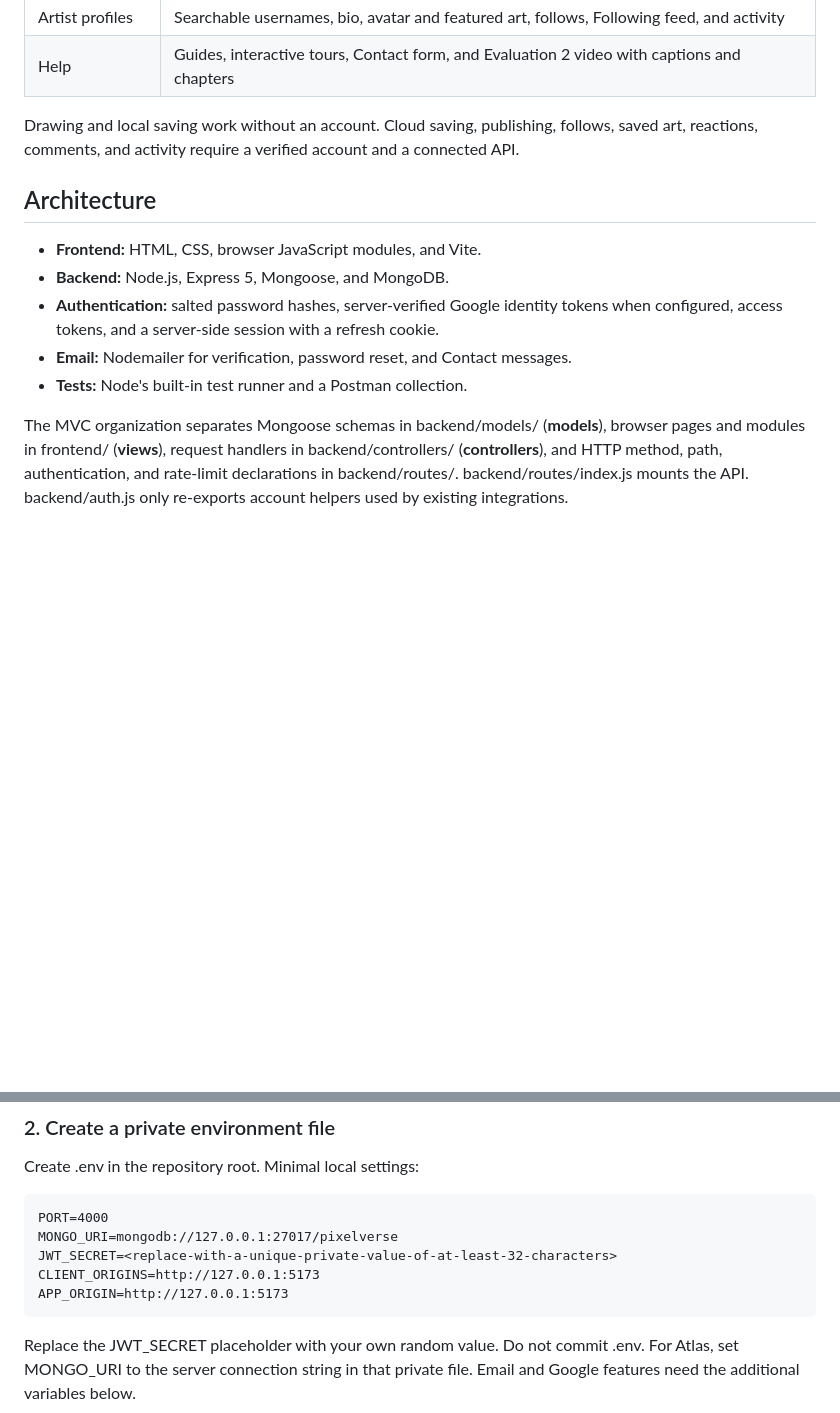
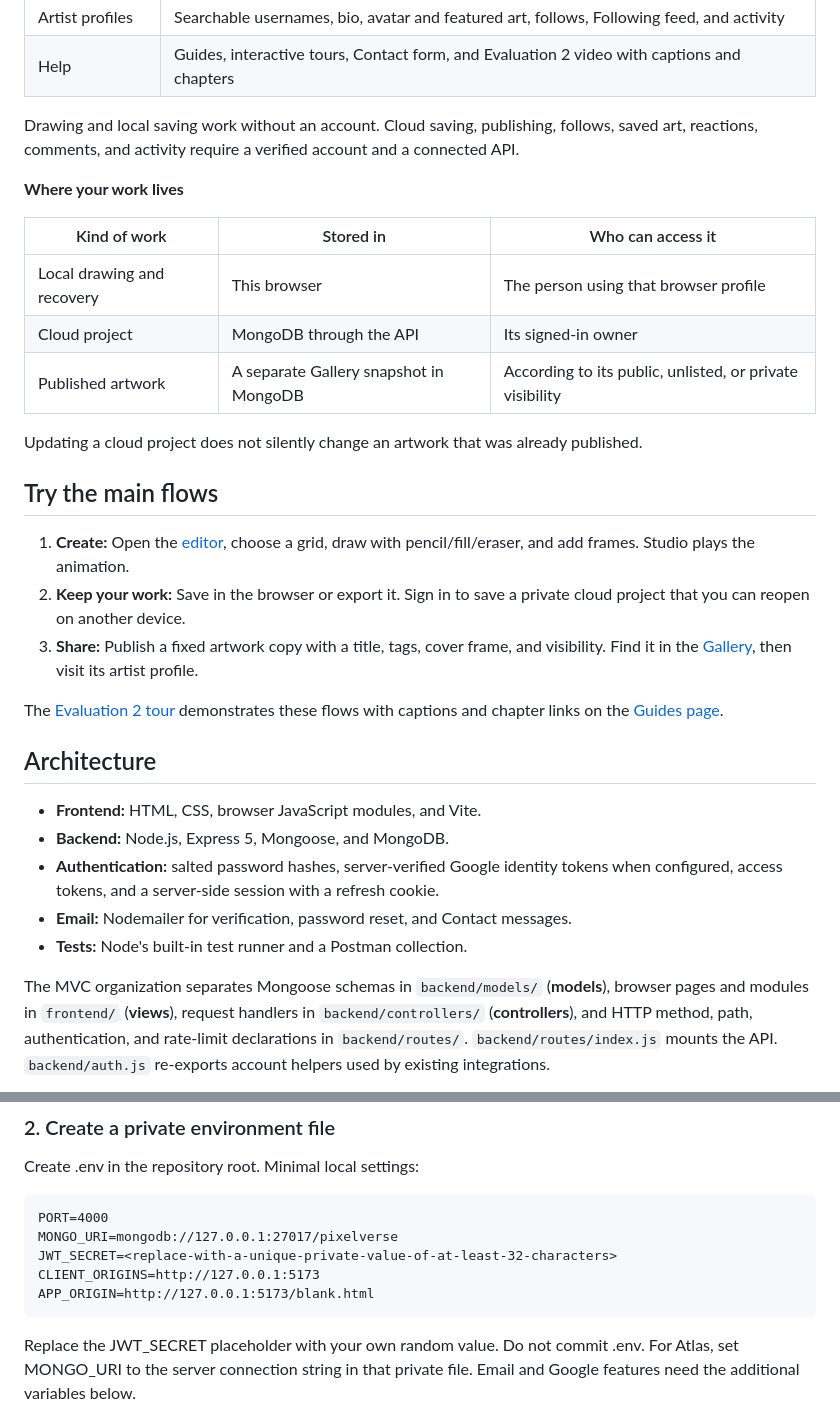
Before and after one commit to SakshamSekhri/MERN-PROJECT-, a Markdown page: README.md, 2 parts joined by grey strips. GitHub-like rendering; blank space fills up the shorter version.

```diff
--- a/README.md
+++ b/README.md
@@ -36,6 +56,24 @@ This repository contains the **Evaluation 2 source**: a Vite frontend, an Expres
 
 Drawing and local saving work without an account. Cloud saving, publishing, follows, saved art, reactions, comments, and activity require a verified account and a connected API.
 
+**Where your work lives**
+
+| Kind of work | Stored in | Who can access it |
+| --- | --- | --- |
+| Local drawing and recovery | This browser | The person using that browser profile |
+| Cloud project | MongoDB through the API | Its signed-in owner |
+| Published artwork | A separate Gallery snapshot in MongoDB | According to its public, unlisted, or private visibility |
+
+Updating a cloud project does not silently change an artwork that was already published.
+
+## Try the main flows
+
+1. **Create:** Open the [editor](https://pixelverse-evaluation-2.vercel.app/blank.html), choose a grid, draw with pencil/fill/eraser, and add frames. Studio plays the animation.
+2. **Keep your work:** Save in the browser or export it. Sign in to save a private cloud project that you can reopen on another device.
+3. **Share:** Publish a fixed artwork copy with a title, tags, cover frame, and visibility. Find it in the [Gallery](https://pixelverse-evaluation-2.vercel.app/gallery.html), then visit its artist profile.
+
+The [Evaluation 2 tour](https://pixelverse-evaluation-2.vercel.app/tutorial/pixelverse-tour-evaluation-2.mp4) demonstrates these flows with captions and chapter links on the [Guides page](https://pixelverse-evaluation-2.vercel.app/guides.html).
+
 ## Architecture
 
 - **Frontend:** HTML, CSS, browser JavaScript modules, and Vite.
@@ -44,5 +82,5 @@ Drawing and local saving work without an account. Cloud saving, publishing, foll
 - **Email:** Nodemailer for verification, password reset, and Contact messages.
 - **Tests:** Node's built-in test runner and a Postman collection.
 
-The MVC organization separates Mongoose schemas in backend/models/ (**models**), browser pages and modules in frontend/ (**views**), request handlers in backend/controllers/ (**controllers**), and HTTP method, path, authentication, and rate-limit declarations in backend/routes/. backend/routes/index.js mounts the API. backend/auth.js only re-exports account helpers used by existing integrations.
+The MVC organization separates Mongoose schemas in `backend/models/` (**models**), browser pages and modules in `frontend/` (**views**), request handlers in `backend/controllers/` (**controllers**), and HTTP method, path, authentication, and rate-limit declarations in `backend/routes/`. `backend/routes/index.js` mounts the API. `backend/auth.js` re-exports account helpers used by existing integrations.
 
@@ -133,7 +177,7 @@ PORT=4000
 MONGO_URI=mongodb://127.0.0.1:27017/pixelverse
 JWT_SECRET=<replace-with-a-unique-private-value-of-at-least-32-characters>
 CLIENT_ORIGINS=http://127.0.0.1:5173
-APP_ORIGIN=http://127.0.0.1:5173
+APP_ORIGIN=http://127.0.0.1:5173/blank.html
 ~~~
 
 Replace the JWT_SECRET placeholder with your own random value. Do not commit .env. For Atlas, set MONGO_URI to the server connection string in that private file. Email and Google features need the additional variables below.
```
Also changed, not shown: other parts of README.md (+53 -13 lines).
